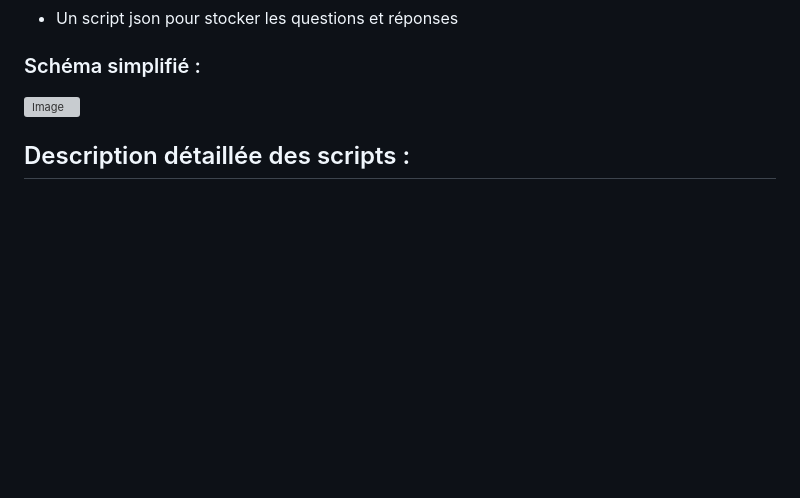
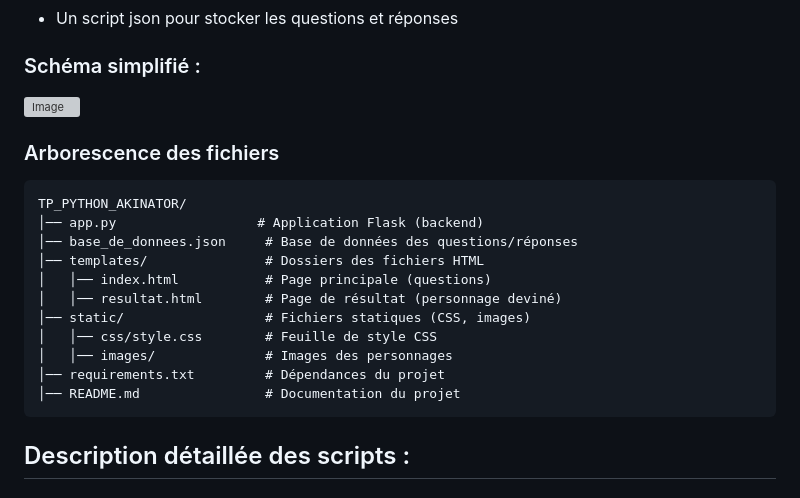
Before and after one commit to coudoupel/TP_PYTHON_AKINATOR, a Markdown page: README.md, the part around the change. Drawn GitHub-style; blank space fills up the shorter version; grey boxes are pictures that could not be loaded.

````diff
--- a/README.md
+++ b/README.md
@@ -19,6 +19,21 @@ Je vais créer différents scripts pour ma solution:
 - Un script json pour stocker les questions et réponses
 ### Schéma simplifié :
 [![Image](https://i.goopics.net/18fa3j.png)](https://goopics.net/i/18fa3j)
+
+### Arborescence des fichiers
+```
+TP_PYTHON_AKINATOR/
+│── app.py                  # Application Flask (backend)
+│── base_de_donnees.json     # Base de données des questions/réponses
+│── templates/               # Dossiers des fichiers HTML
+│   │── index.html           # Page principale (questions)
+│   │── resultat.html        # Page de résultat (personnage deviné)
+│── static/                  # Fichiers statiques (CSS, images)
+│   │── css/style.css        # Feuille de style CSS
+│   │── images/              # Images des personnages
+│── requirements.txt         # Dépendances du projet
+│── README.md                # Documentation du projet
+```
 
 ## Description détaillée des scripts :
 
````
